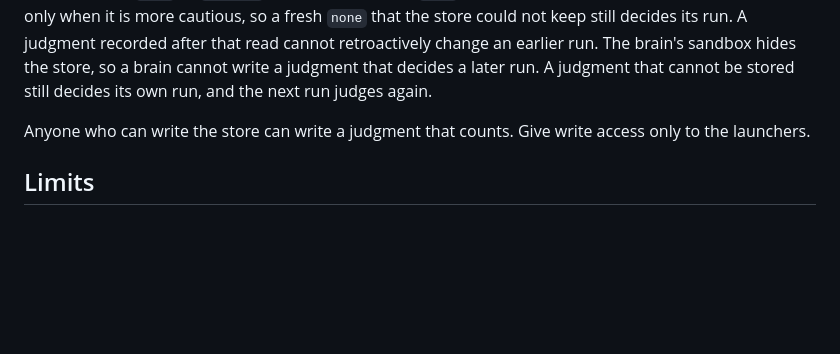
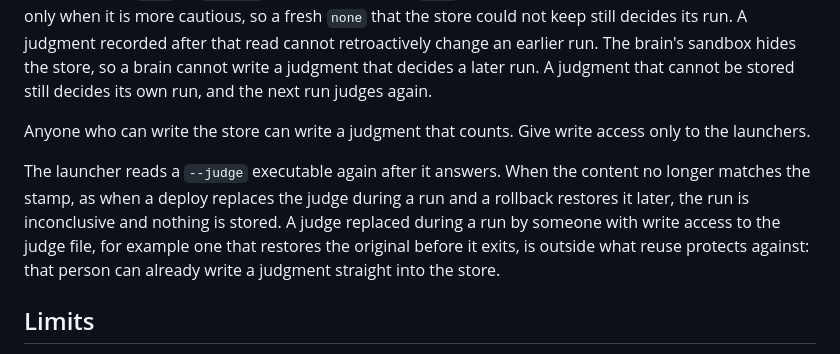
Before and after one commit to DereKk8/verilex, a Markdown page: docs/intent-judge.md, the part around the change. Rendered like a GitHub page; blank space fills up the shorter version.

Commit message:
State the judge trust boundary for a judge replaced during a run

```diff
--- a/docs/intent-judge.md
+++ b/docs/intent-judge.md
@@ -82,6 +82,8 @@ Each judgment file records the intent, the judge's identity and model, the answe
 
 Anyone who can write the store can write a judgment that counts. Give write access only to the launchers.
 
+The launcher reads a `--judge` executable again after it answers. When the content no longer matches the stamp, as when a deploy replaces the judge during a run and a rollback restores it later, the run is inconclusive and nothing is stored. A judge replaced during a run by someone with write access to the judge file, for example one that restores the original before it exits, is outside what reuse protects against: that person can already write a judgment straight into the store.
+
 ## Limits
 
 - The judge reads the whole catalog on every judgment. The experiment measured catalogs of 3 and 13 claims. A product with hundreds of claims may need a narrower catalog.
```
